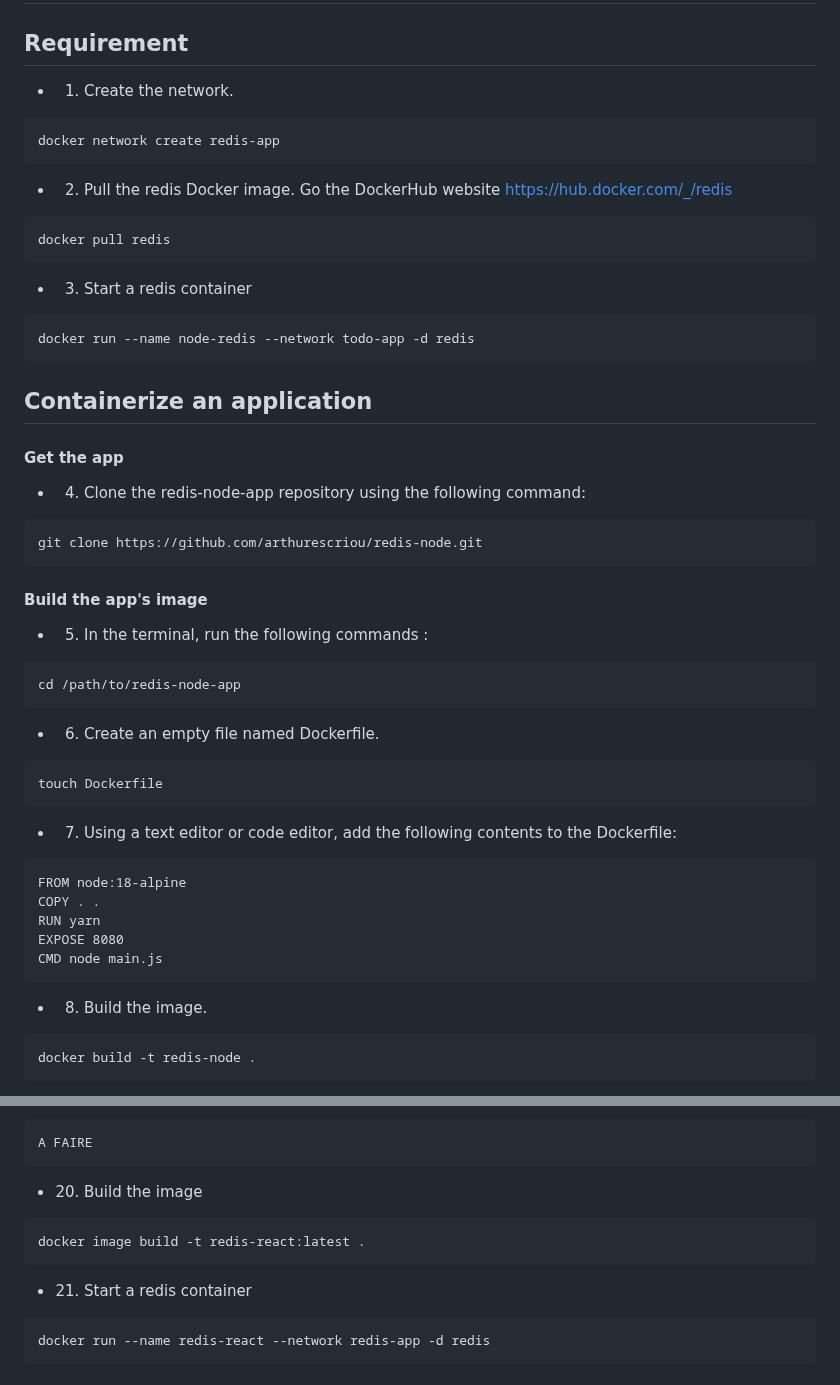
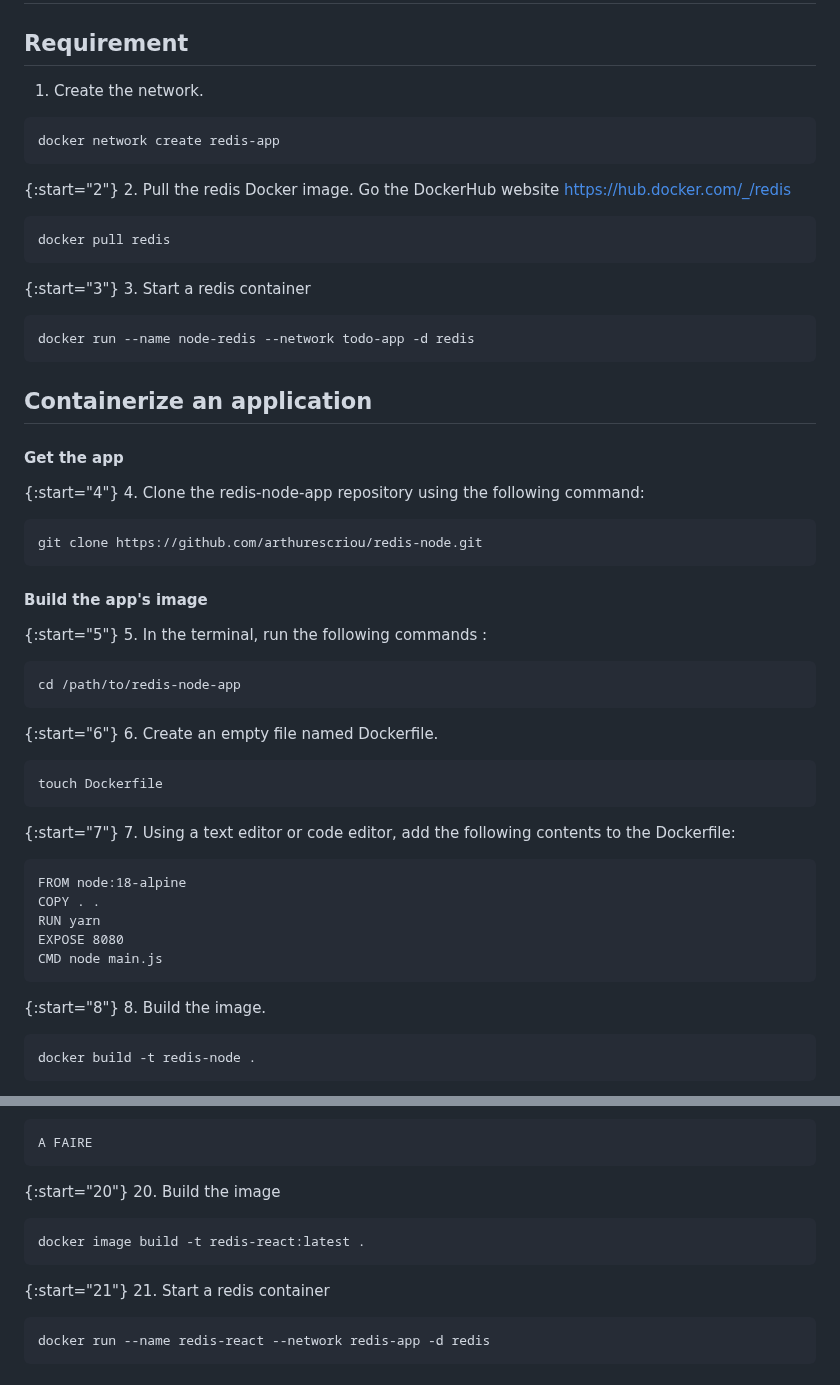
Before and after one commit to arthurescriou/OPSCI, a Markdown page: TME3.md, 2 parts joined by grey strips. Rendered like a GitHub page.

`````diff
--- a/TME3.md
+++ b/TME3.md
@@ -2,17 +2,19 @@
 
 ## Requirement
 
-- 1. Create the network.
+1. Create the network.
 ```
 docker network create redis-app
 ```
 
-- 2. Pull the redis Docker image. Go the DockerHub website https://hub.docker.com/_/redis
+{:start="2"}
+2. Pull the redis Docker image. Go the DockerHub website https://hub.docker.com/_/redis
 ```
 docker pull redis
 ```
 
-- 3. Start a redis container
+{:start="3"}
+3. Start a redis container
 ```
 docker run --name node-redis --network todo-app -d redis
 ```
@@ -22,7 +24,8 @@ docker run --name node-redis --network todo-app -d redis
 
 #### Get the app
 
-- 4. Clone the redis-node-app repository using the following command:
+{:start="4"}
+4. Clone the redis-node-app repository using the following command:
 
 ```bash
 git clone https://github.com/arthurescriou/redis-node.git
@@ -30,18 +33,21 @@ git clone https://github.com/arthurescriou/redis-node.git
 
 #### Build the app's image
 
-- 5. In the terminal, run the following commands :
+{:start="5"}
+5. In the terminal, run the following commands :
 
 ``` bash
 cd /path/to/redis-node-app
 ```
 
-- 6. Create an empty file named Dockerfile.
+{:start="6"}
+6. Create an empty file named Dockerfile.
 
 ```` bash
 touch Dockerfile
 ````
-- 7. Using a text editor or code editor, add the following contents to the Dockerfile:
+{:start="7"}
+7. Using a text editor or code editor, add the following contents to the Dockerfile:
 
 ```` docker
 FROM node:18-alpine
@@ -51,7 +57,8 @@ EXPOSE 8080
 CMD node main.js
 ````
 
-- 8. Build the image.
+{:start="8"}
+8. Build the image.
 ``` bash
 docker build -t redis-node .
 ```
@@ -148,12 +166,14 @@ git clone https://github.com/arthurescriou/redis-react.git
 A FAIRE
 ```
 
-- 20. Build the image
+{:start="20"}
+20. Build the image
 
 ```
 docker image build -t redis-react:latest .
 ```
-- 21. Start a redis container
+{:start="21"}
+21. Start a redis container
 ```
 docker run --name redis-react --network redis-app -d redis
 ```
`````
Also changed, not shown: other parts of TME3.md (+22 -11 lines).
